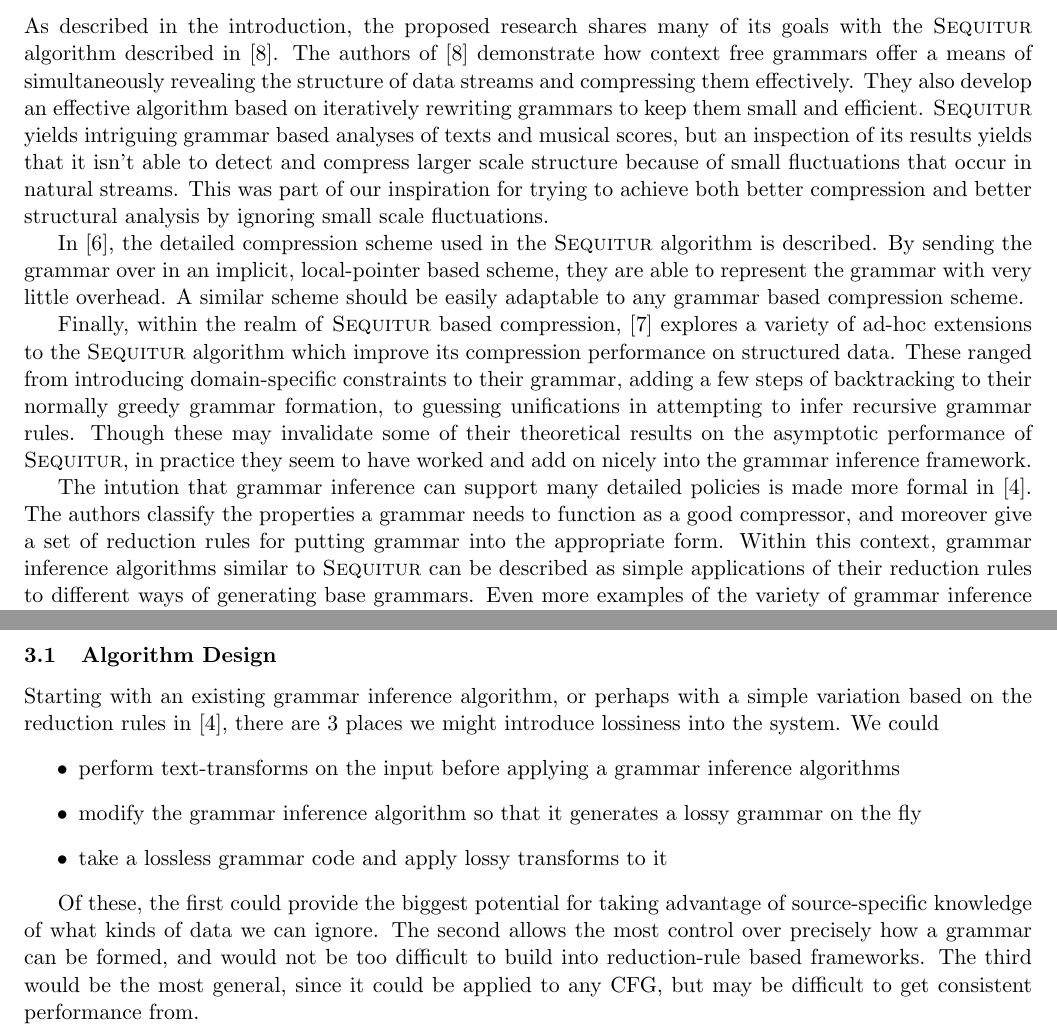
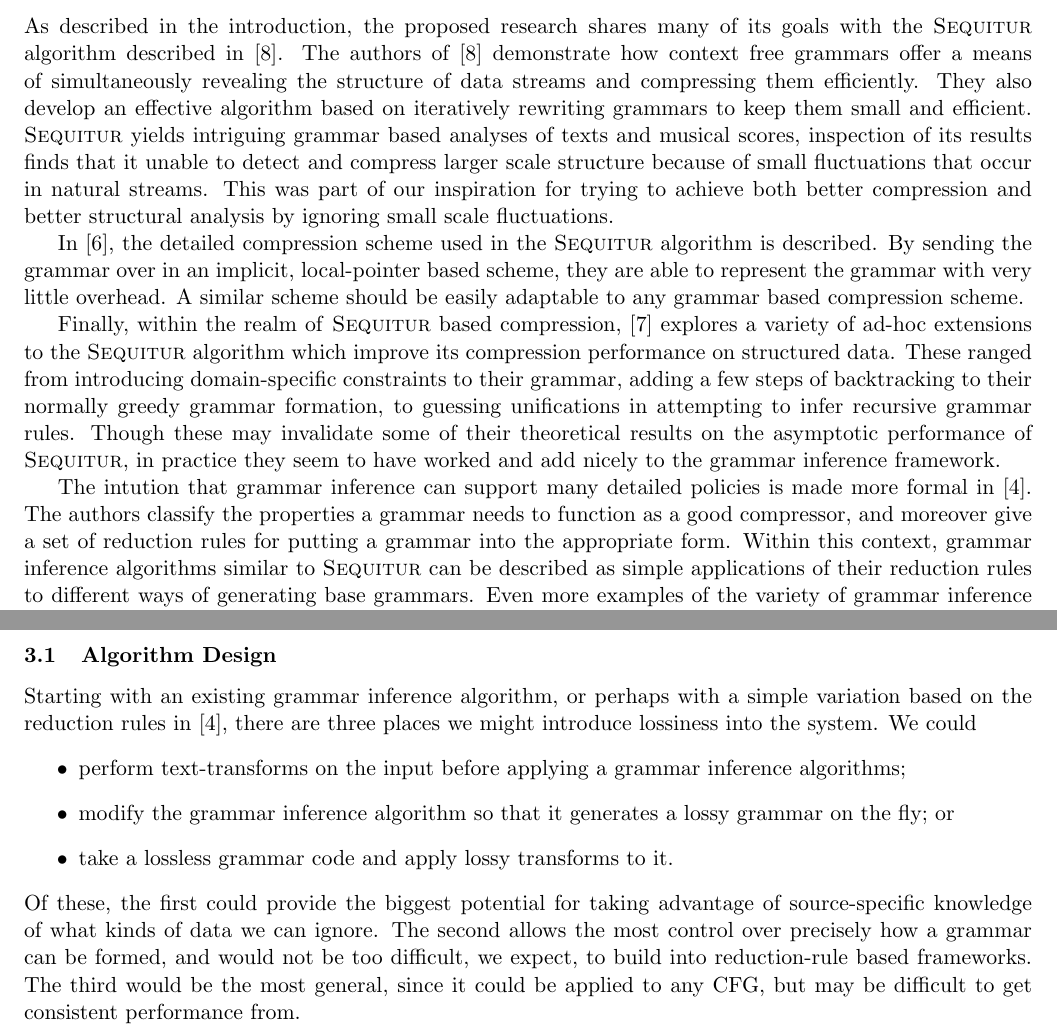
Before and after one commit to mxw/grmr, a LaTeX document (proposal.tex): two parts of pages 1 and 2 of 3, joined at a grey line, cut so that both start at the same text. Compiled offline with pdfLaTeX.

Commit message:
Proofreading fixes

```diff
--- a/proposal.tex
+++ b/proposal.tex
@@ -20,7 +20,7 @@
 \usepackage{natbib}
 
 \pagestyle{fancy}
-\fancyhead[RO]{Max Wang \& Edward Gan}
+\fancyhead[RO]{Edward Gan \& Max Wang}
 
 \sectionfont{\large}
 \subsectionfont{\normalsize}
@@ -47,47 +47,46 @@ used in lossy compression algorithms.
 \subsection{Grammar Compression}
 
 As described in the introduction, the proposed research shares many of its
-goals with the \Sequitur algorithm described in \cite{sequitur}. The authors of
-\cite{sequitur} demonstrate how context free grammars offer a means of
+goals with the \Sequitur algorithm described in \cite{sequitur}.  The authors
+of \cite{sequitur} demonstrate how context free grammars offer a means of
 simultaneously revealing the structure of data streams and compressing them
-effectively. They also develop an effective algorithm based on iteratively
+efficiently.  They also develop an effective algorithm based on iteratively
 rewriting grammars to keep them small and efficient. \Sequitur yields
-intriguing grammar based analyses of texts and musical scores, but an
-inspection of its results yields that it isn't able to detect and compress
-larger scale structure because of small fluctuations that occur in natural
-streams. This was part of our inspiration for trying to achieve both better
-compression and better structural analysis by ignoring small scale
-fluctuations.
+intriguing grammar based analyses of texts and musical scores, inspection of
+its results finds that it unable to detect and compress larger scale structure
+because of small fluctuations that occur in natural streams.  This was part of
+our inspiration for trying to achieve both better compression and better
+structural analysis by ignoring small scale fluctuations.
 
 In \cite{sequitur2}, the detailed compression scheme used in the \Sequitur
 algorithm is described.  By sending the grammar over in an implicit,
 local-pointer based scheme, they are able to represent the grammar with very
-little overhead. A similar scheme should be easily adaptable to any grammar
+little overhead.  A similar scheme should be easily adaptable to any grammar
 based compression scheme.
 
 Finally, within the realm of \Sequitur based compression, \cite{nevillphd}
 explores a variety of ad-hoc extensions to the \Sequitur algorithm which improve
-its compression performance on structured data. These ranged from introducing
+its compression performance on structured data.  These ranged from introducing
 domain-specific constraints to their grammar, adding a few steps of
 backtracking to their normally greedy grammar formation, to guessing
-unifications in attempting to infer recursive grammar rules. Though these may
+unifications in attempting to infer recursive grammar rules.  Though these may
 invalidate some of their theoretical results on the asymptotic performance of
-\Sequitur, in practice they seem to have worked and add on nicely into the
-grammar inference framework.
+\Sequitur, in practice they seem to have worked and add nicely to the grammar
+inference framework.
 
 The intution that grammar inference can support many detailed policies is made
-more formal in \cite{grammarcodes}. The authors classify the properties a
+more formal in \cite{grammarcodes}.  The authors classify the properties a
 grammar needs to function as a good compressor, and moreover give a set of
-reduction rules for putting grammar into the appropriate form. Within this
+reduction rules for putting a grammar into the appropriate form.  Within this
 context, grammar inference algorithms similar to \Sequitur can be described as
 simple applications of their reduction rules to different ways of generating
-base grammars. Even more examples of the variety of grammar inference schemes
+base grammars.  Even more examples of the variety of grammar inference schemes
 possible under this general framework of reducing grammars can be found in
 \cite{efficientgreedy}
 
 There has also been very interesting work analyzing how grammar based
 algorithms compare with the theoretical best lossless grammar for a string, in
-the line of \cite{approximation}. However, these analytic bounds for lossless
+the line of \cite{approximation}.  However, these analytic bounds for lossless
 grammars are outside the scope of our proposed research.
 
 In summary, established work on grammar inference algorithms provides a solid
@@ -107,22 +106,21 @@ generates.
 \subsection{Algorithm Design}
 
 Starting with an existing grammar inference algorithm, or perhaps with a simple
-variation based on the reduction rules in \cite{grammarcodes}, there are 3
-places we might introduce lossiness into the system. We could
+variation based on the reduction rules in \cite{grammarcodes}, there are three
+places we might introduce lossiness into the system.  We could
 \begin{itemize}
   \item perform text-transforms on the input before applying a grammar
-    inference algorithms
+    inference algorithms;
   \item modify the grammar inference algorithm so that it generates a lossy
-    grammar on the fly
-  \item take a lossless grammar code and apply lossy transforms to it
+    grammar on the fly; or
+  \item take a lossless grammar code and apply lossy transforms to it.
 \end{itemize}
-
 Of these, the first could provide the biggest potential for taking advantage of
-source-specific knowledge of what kinds of data we can ignore. The second
+source-specific knowledge of what kinds of data we can ignore.  The second
 allows the most control over precisely how a grammar can be formed, and would
-not be too difficult to build into reduction-rule based frameworks. The third
-would be the most general, since it could be applied to any CFG, but may be
-difficult to get consistent performance from.
+not be too difficult, we expect, to build into reduction-rule based frameworks.
+The third would be the most general, since it could be applied to any CFG, but
+may be difficult to get consistent performance from.
 
 After a lossy CFG is obtained, we plan on using standard methods for encoding
 the CFG such as those described in \cite{sequitur2}
```
